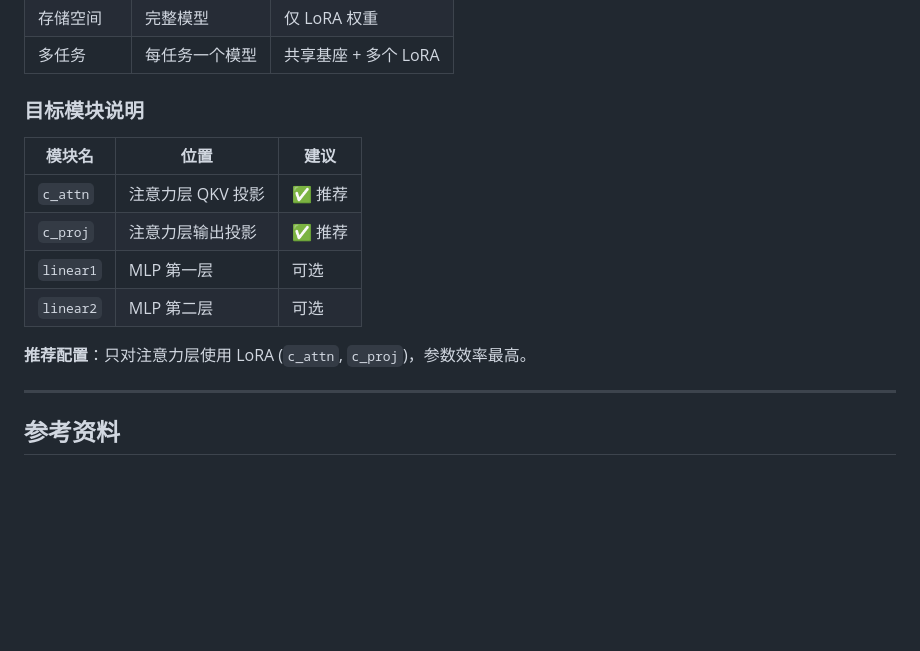
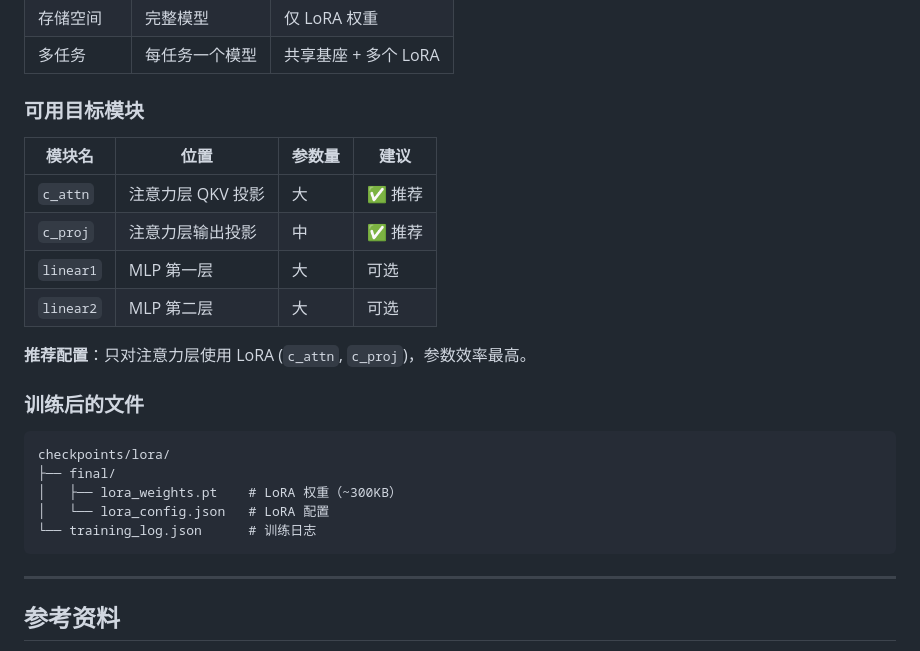
Before and after one commit to stormltf/my_llm, a Markdown page: README.md, the part around one of its changes. GitHub-like rendering; blank space fills up the shorter version.

````diff
--- a/README.md
+++ b/README.md
@@ -920,16 +948,26 @@ merge_lora(model)  # LoRA 权重合并到原模型，无额外计算开销
 | 存储空间 | 完整模型 | 仅 LoRA 权重 |
 | 多任务 | 每任务一个模型 | 共享基座 + 多个 LoRA |
 
-### 目标模块说明
+### 可用目标模块
 
-| 模块名 | 位置 | 建议 |
-|--------|------|------|
-| `c_attn` | 注意力层 QKV 投影 | ✅ 推荐 |
-| `c_proj` | 注意力层输出投影 | ✅ 推荐 |
-| `linear1` | MLP 第一层 | 可选 |
-| `linear2` | MLP 第二层 | 可选 |
+| 模块名 | 位置 | 参数量 | 建议 |
+|--------|------|--------|------|
+| `c_attn` | 注意力层 QKV 投影 | 大 | ✅ 推荐 |
+| `c_proj` | 注意力层输出投影 | 中 | ✅ 推荐 |
+| `linear1` | MLP 第一层 | 大 | 可选 |
+| `linear2` | MLP 第二层 | 大 | 可选 |
 
 **推荐配置**：只对注意力层使用 LoRA (`c_attn`, `c_proj`)，参数效率最高。
+
+### 训练后的文件
+
+```
+checkpoints/lora/
+├── final/
+│   ├── lora_weights.pt    # LoRA 权重（~300KB）
+│   └── lora_config.json   # LoRA 配置
+└── training_log.json      # 训练日志
+```
 
 ---
 
````
Also changed, not shown: other parts of README.md (+48 -20 lines).
